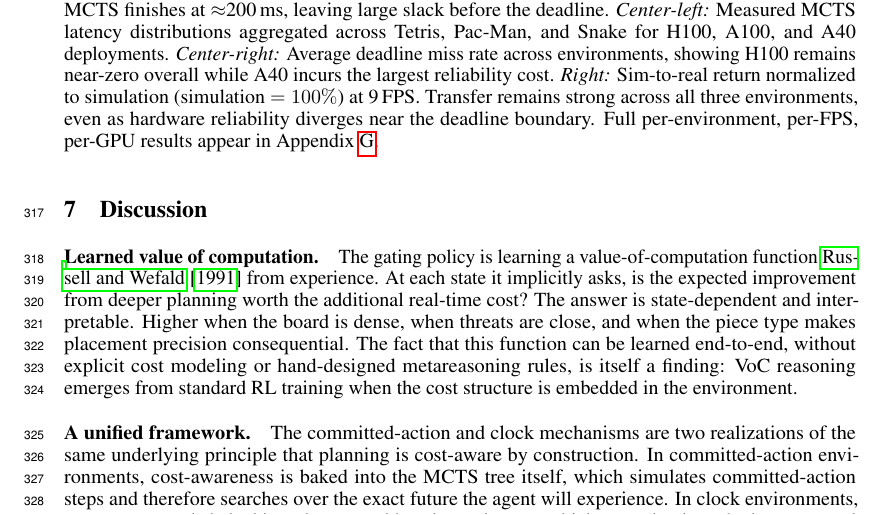
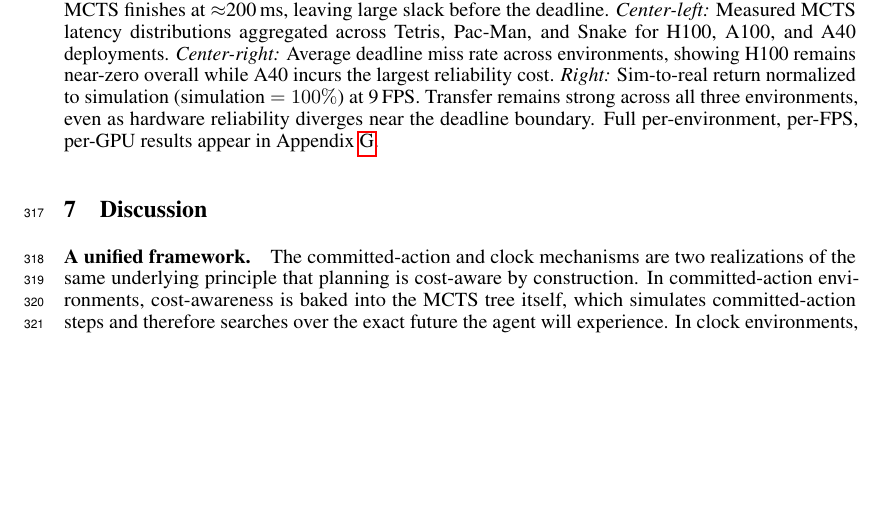
Before and after one commit to Aneeshers/realtime-rl, a LaTeX paper (neurips_2026.tex): part of page 10 of 27, cut so that both start at the same text, the shorter picture padded with empty space. Compiled offline with pdfLaTeX.

Commit message:
Updates from Overleaf

```diff
--- a/neurips_2026.tex
+++ b/neurips_2026.tex
@@ -708,16 +708,6 @@ it avoids this state-augmentation problem entirely.
 \section{Discussion}
 % =============================================================================
 
-\paragraph{Learned value of computation.}
-The gating policy is learning a value-of-computation function~\cite{russell1991right}
-from experience.
-At each state it implicitly asks, is the expected improvement from deeper planning
-worth the additional real-time cost?
-The answer is state-dependent and interpretable. Higher when the board is dense, when
-threats are close, and when the piece type makes placement precision consequential.
-The fact that this function can be learned end-to-end, without explicit cost modeling
-or hand-designed metareasoning rules, is itself a finding: VoC reasoning emerges from
-standard RL training when the cost structure is embedded in the environment.
 
 \paragraph{A unified framework.}
 The committed-action and clock mechanisms are two realizations of the same underlying
```
